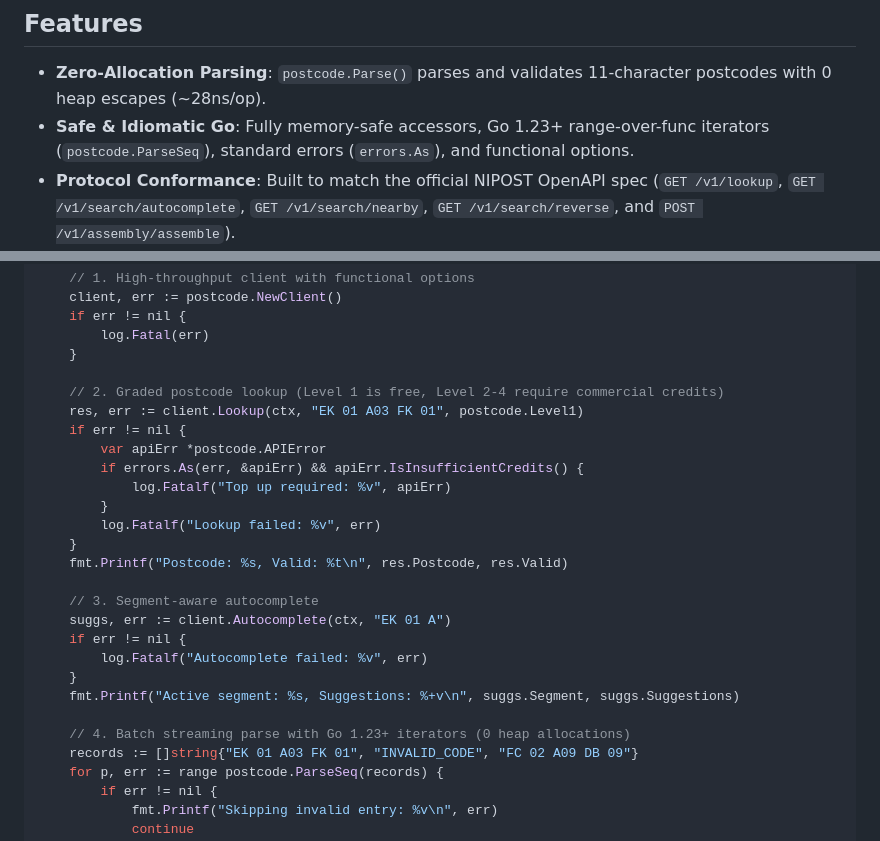
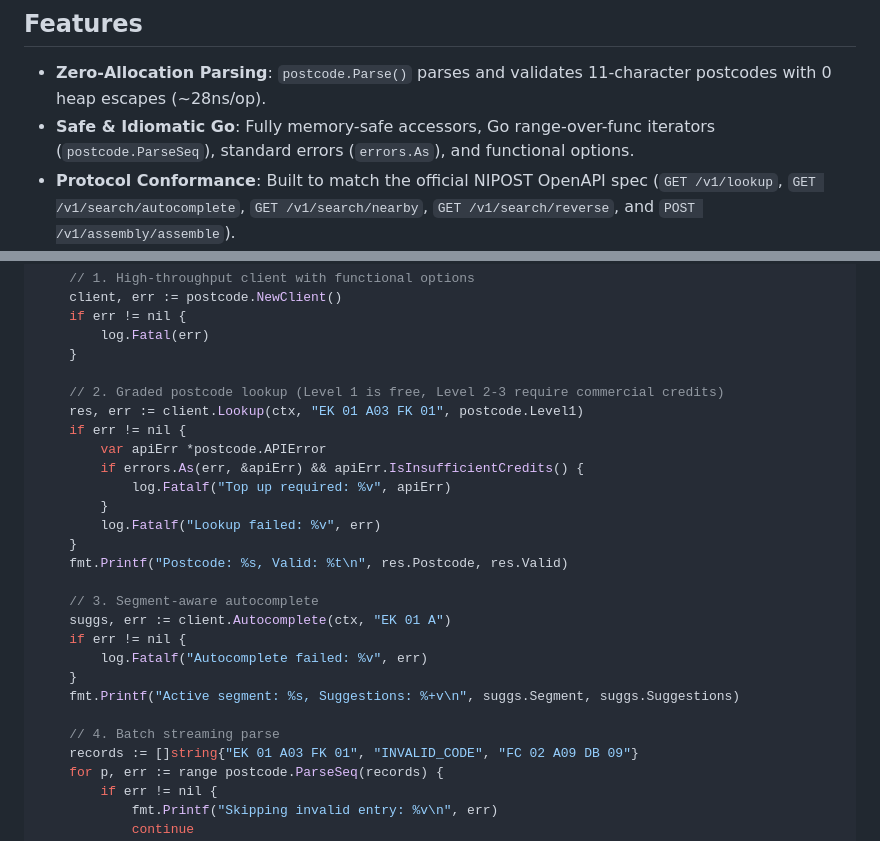
Before and after one commit to abcubed3/postcode, a Markdown page: README.md, 2 parts joined by grey strips. GitHub-like rendering.

Commit message:
docs: update lookup levels and remove some references in README

```diff
--- a/README.md
+++ b/README.md
@@ -8,7 +8,7 @@ A high-performance, zero-allocation Go client library for Nigeria's National Dig
 ## Features
 
 - **Zero-Allocation Parsing**: `postcode.Parse()` parses and validates 11-character postcodes with 0 heap escapes (~28ns/op).
-- **Safe & Idiomatic Go**: Fully memory-safe accessors, Go 1.23+ range-over-func iterators (`postcode.ParseSeq`), standard errors (`errors.As`), and functional options.
+- **Safe & Idiomatic Go**: Fully memory-safe accessors, Go range-over-func iterators (`postcode.ParseSeq`), standard errors (`errors.As`), and functional options.
 - **Protocol Conformance**: Built to match the official NIPOST OpenAPI spec (`GET /v1/lookup`, `GET /v1/search/autocomplete`, `GET /v1/search/nearby`, `GET /v1/search/reverse`, and `POST /v1/assembly/assemble`).
 - **Resilient Transport**: Production-tuned HTTP transport with exponential backoff, full jitter, `Retry-After` header support, and safe connection draining.
 - **Pluggable Observability**: Zero external dependencies in the core module, with an optional OpenTelemetry module (`github.com/abcubed3/postcode/otelpostcode`).
@@ -45,7 +45,7 @@ func main() {
 		log.Fatal(err)
 	}
 
-	// 2. Graded postcode lookup (Level 1 is free, Level 2-4 require commercial credits)
+	// 2. Graded postcode lookup (Level 1 is free, Level 2-3 require commercial credits)
 	res, err := client.Lookup(ctx, "EK 01 A03 FK 01", postcode.Level1)
 	if err != nil {
 		var apiErr *postcode.APIError
@@ -63,7 +63,7 @@ func main() {
 	}
 	fmt.Printf("Active segment: %s, Suggestions: %+v\n", suggs.Segment, suggs.Suggestions)
 
-	// 4. Batch streaming parse with Go 1.23+ iterators (0 heap allocations)
+	// 4. Batch streaming parse
 	records := []string{"EK 01 A03 FK 01", "INVALID_CODE", "FC 02 A09 DB 09"}
 	for p, err := range postcode.ParseSeq(records) {
 		if err != nil {
```
